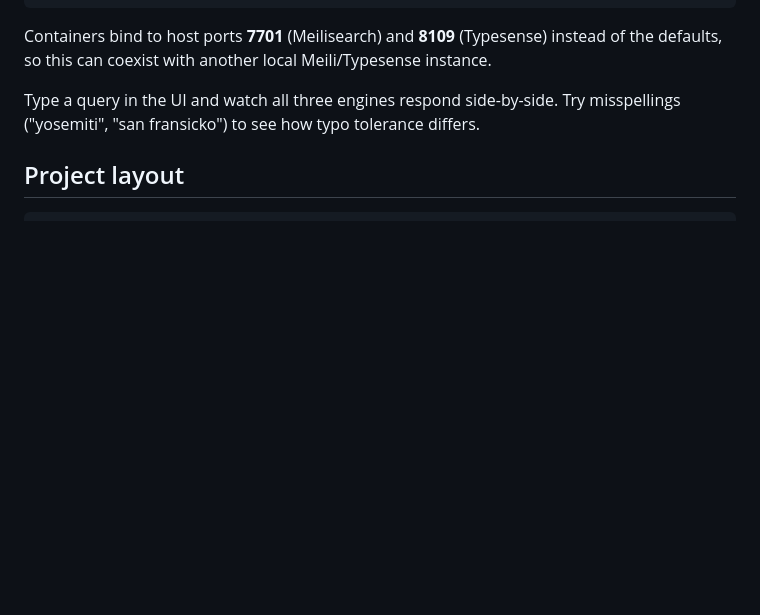
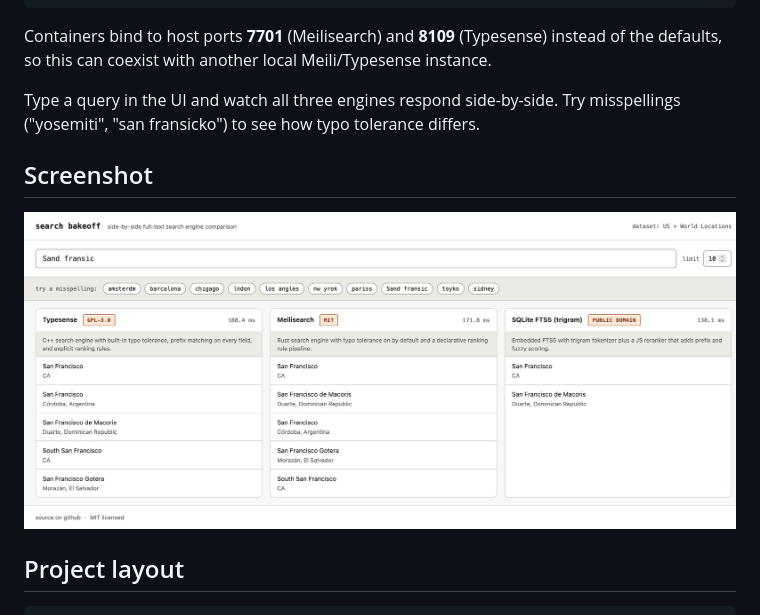
Before and after one commit to dmatthew/search-bakeoff, a Markdown page: README.md, the part around the change. GitHub-like rendering; pictures changed too: assets/screenshot.png (added); blank space fills up the shorter version.

Commit message:
add screenshot to readme

```diff
--- a/README.md
+++ b/README.md
@@ -34,6 +34,10 @@ pnpm dev                       # http://127.0.0.1:3000
 Containers bind to host ports **7701** (Meilisearch) and **8109** (Typesense) instead of the defaults, so this can coexist with another local Meili/Typesense instance.
 
 Type a query in the UI and watch all three engines respond side-by-side. Try misspellings ("yosemiti", "san fransicko") to see how typo tolerance differs.
+
+## Screenshot
+
+![Search Bakeoff UI comparing search results across engines](./assets/screenshot.png)
 
 ## Project layout
 
```
